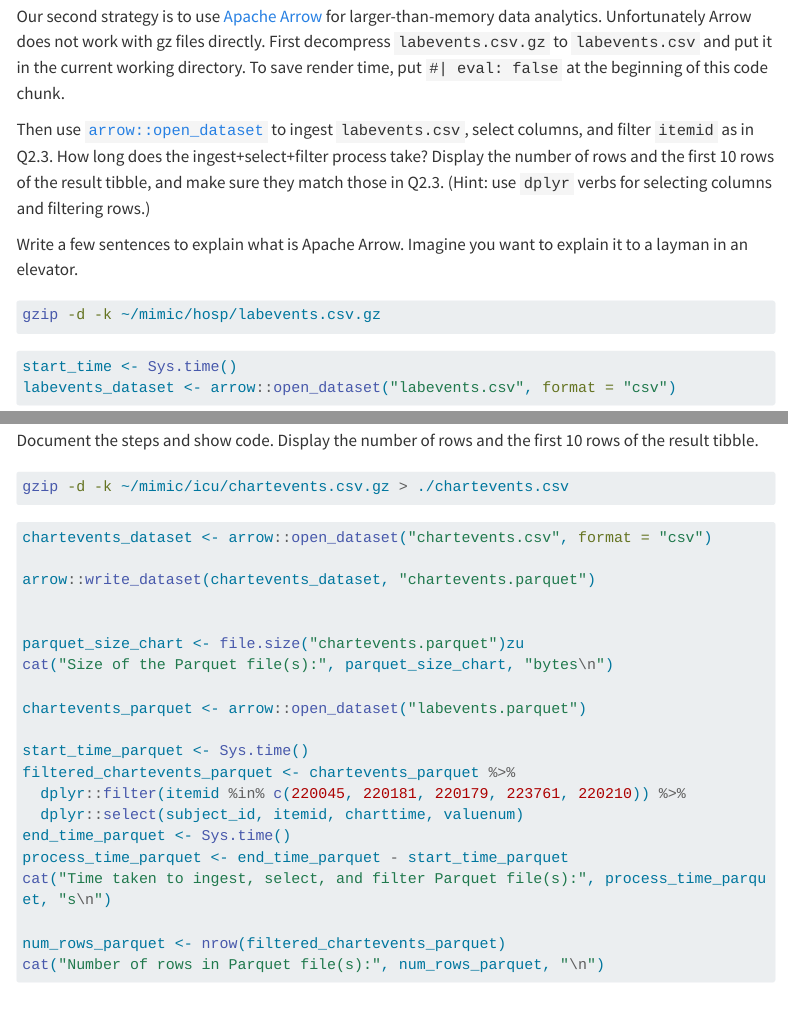
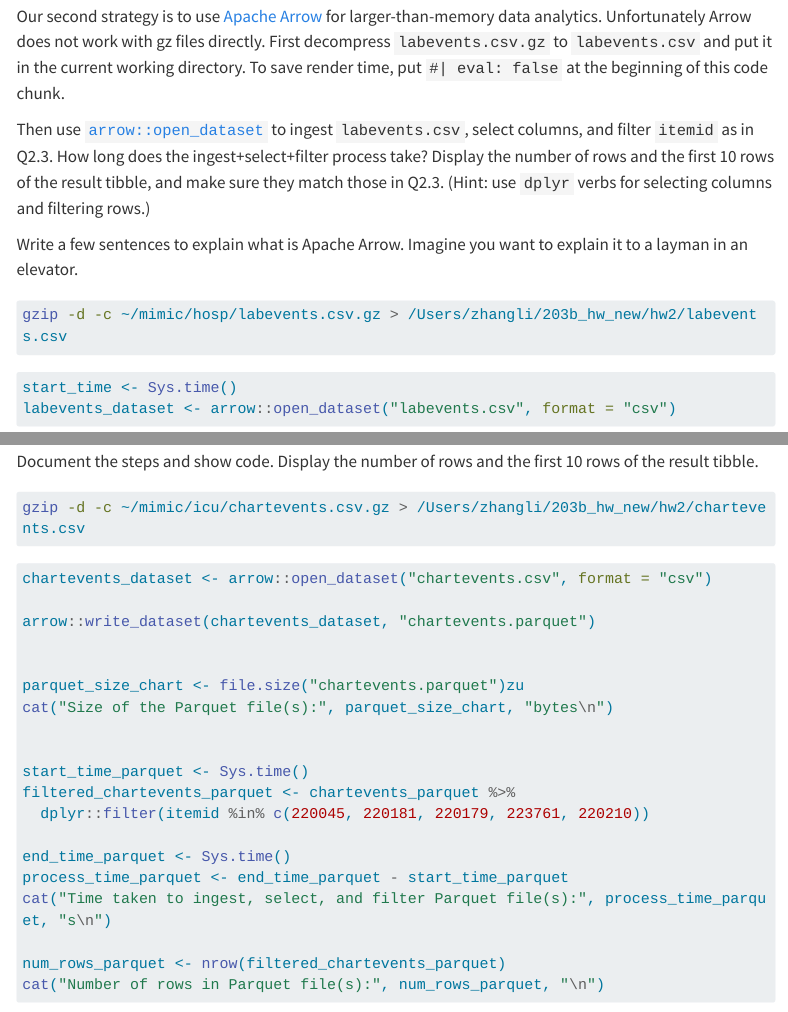
Before and after one commit to lizhangmorning/biostat-203b-2024-winter, a Quarto document (hw2/hw2.qmd): the page in a window 1100 px wide, from 6450 px down, and a second part further down, joined at a grey line. Rendered offline with R 4.5, knitr and Pandoc in place of Quarto, with nearby package versions; some code elsewhere in the file could not run offline; menus at the side of the page are left out; long lines of code are wrapped.

Commit message:
done but Q2.2 cost a lot of time

````diff
--- a/hw2/hw2.qmd
+++ b/hw2/hw2.qmd
@@ -217,7 +219,7 @@ Write a few sentences to explain what is Apache Arrow. Imagine you want to expla
 
 ```{bash}
 #| eval: false
-gzip -d -k ~/mimic/hosp/labevents.csv.gz
+gzip -d -c ~/mimic/hosp/labevents.csv.gz > /Users/zhangli/203b_hw_new/hw2/labevents.csv
 ```
 
 ```{r}
@@ -334,9 +336,9 @@ Document the steps and show code. Display the number of rows and the first 10 ro
 
 ```{bash}
 #| eval: false
-gzip -d -k ~/mimic/icu/chartevents.csv.gz > ./chartevents.csv
+gzip -d -c ~/mimic/icu/chartevents.csv.gz > /Users/zhangli/203b_hw_new/hw2/chartevents.csv
+
 ```
-
 
 ```{r}
 chartevents_dataset <- arrow::open_dataset("chartevents.csv", format = "csv")
@@ -347,12 +349,11 @@ arrow::write_dataset(chartevents_dataset, "chartevents.parquet")
 parquet_size_chart <- file.size("chartevents.parquet")zu
 cat("Size of the Parquet file(s):", parquet_size_chart, "bytes\n")
 
-chartevents_parquet <- arrow::open_dataset("labevents.parquet")
 
 start_time_parquet <- Sys.time()
 filtered_chartevents_parquet <- chartevents_parquet %>%
-  dplyr::filter(itemid %in% c(220045, 220181, 220179, 223761, 220210)) %>%
-  dplyr::select(subject_id, itemid, charttime, valuenum)
+  dplyr::filter(itemid %in% c(220045, 220181, 220179, 223761, 220210))
+
 end_time_parquet <- Sys.time()
 process_time_parquet <- end_time_parquet - start_time_parquet
 cat("Time taken to ingest, select, and filter Parquet file(s):", process_time_parquet, "s\n")
````
Also changed, not shown: hw2/hw2.qmd (2 more changed lines).
